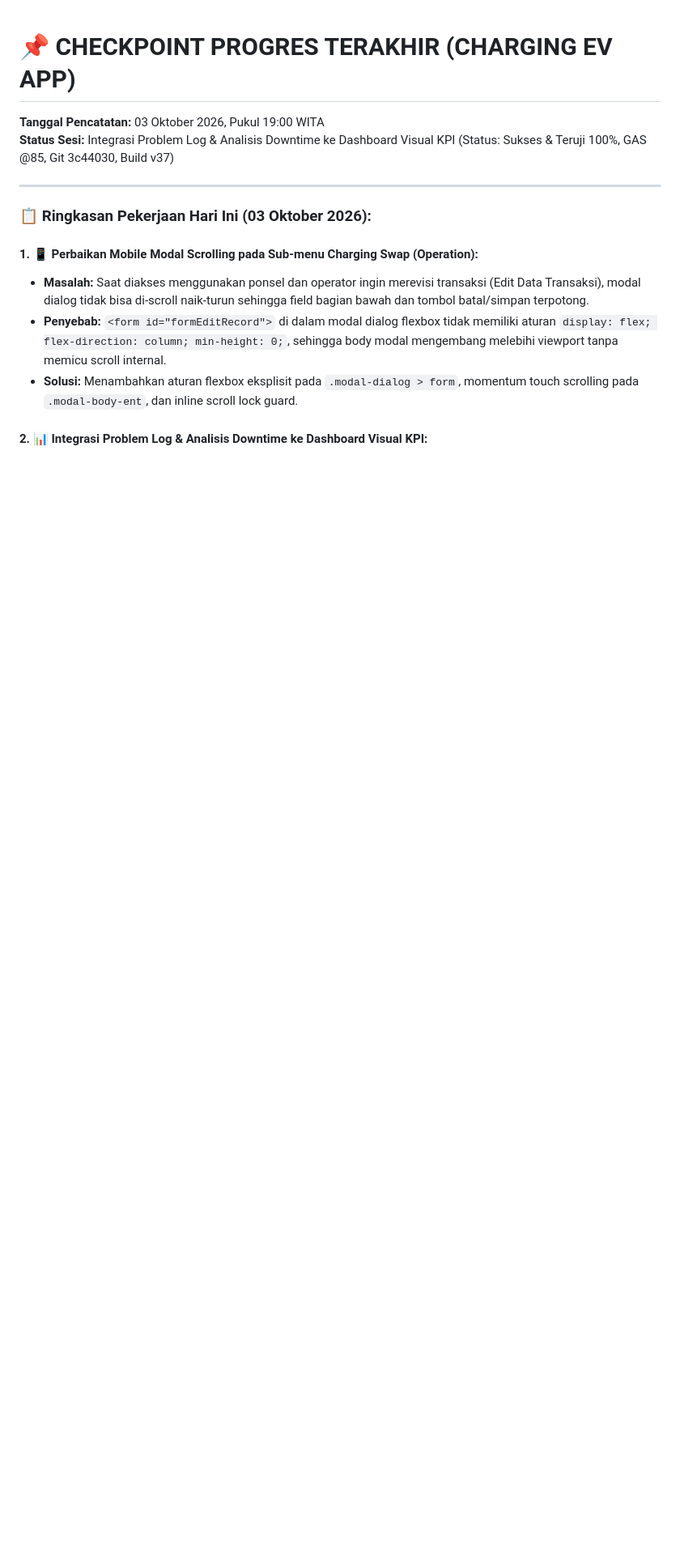
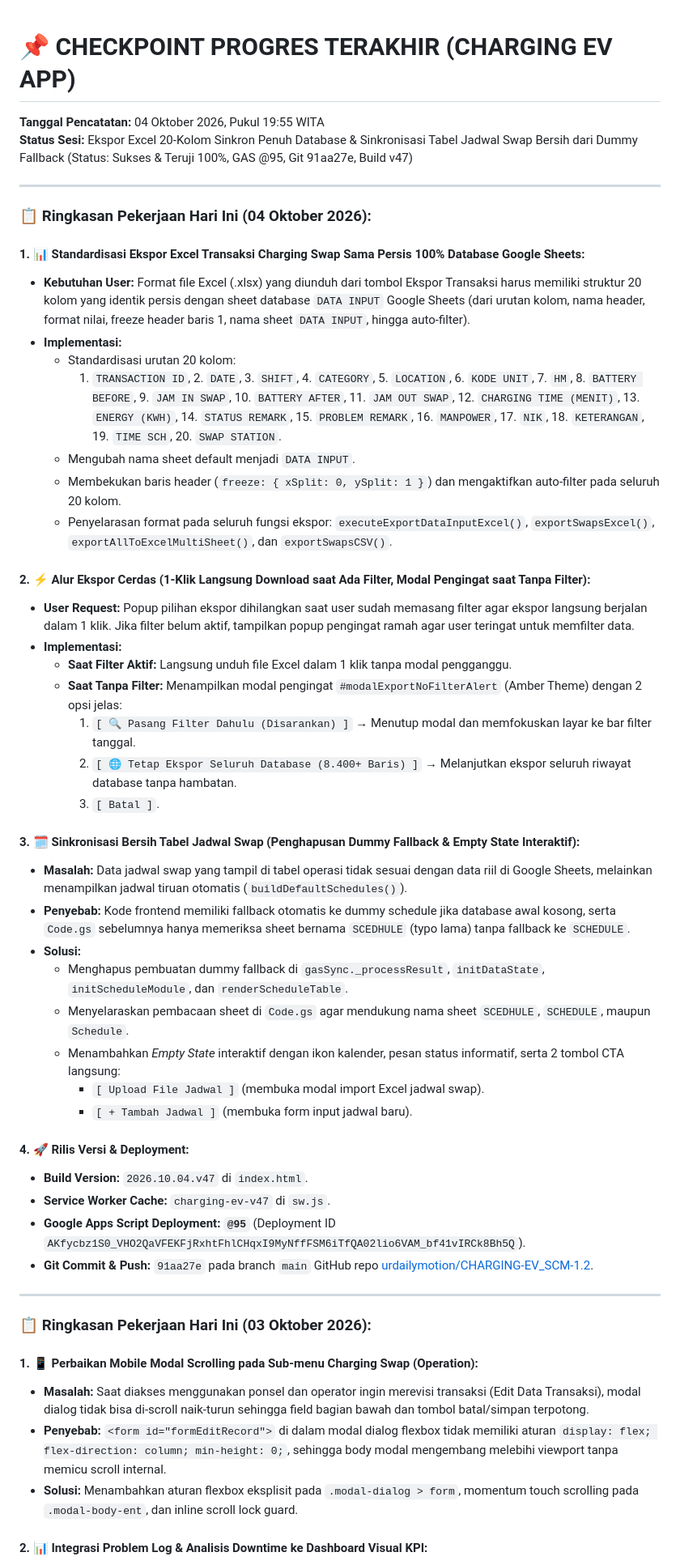
Before and after one commit to urdailymotion/CHARGING-EV_SCM-1.2, a Markdown page: LAST_PROGRESS_CHECKPOINT.md, the part around the change. Shown at 81% size. GitHub-like rendering; blank space fills up the shorter version.

Commit message:
docs: update progress checkpoint for 04 Oktober 2026 (Export Excel & Clean Schedule Sync v47)

```diff
--- a/LAST_PROGRESS_CHECKPOINT.md
+++ b/LAST_PROGRESS_CHECKPOINT.md
@@ -1,6 +1,44 @@
 # 📌 CHECKPOINT PROGRES TERAKHIR (CHARGING EV APP)
-**Tanggal Pencatatan:** 03 Oktober 2026, Pukul 19:00 WITA
-**Status Sesi:** Integrasi Problem Log & Analisis Downtime ke Dashboard Visual KPI (Status: Sukses & Teruji 100%, GAS @85, Git 3c44030, Build v37)
+**Tanggal Pencatatan:** 04 Oktober 2026, Pukul 19:55 WITA
+**Status Sesi:** Ekspor Excel 20-Kolom Sinkron Penuh Database & Sinkronisasi Tabel Jadwal Swap Bersih dari Dummy Fallback (Status: Sukses & Teruji 100%, GAS @95, Git 91aa27e, Build v47)
+
+---
+
+### 📋 Ringkasan Pekerjaan Hari Ini (04 Oktober 2026):
+
+#### 1. 📊 Standardisasi Ekspor Excel Transaksi Charging Swap Sama Persis 100% Database Google Sheets:
+- **Kebutuhan User:** Format file Excel (.xlsx) yang diunduh dari tombol Ekspor Transaksi harus memiliki struktur 20 kolom yang identik persis dengan sheet database `DATA INPUT` Google Sheets (dari urutan kolom, nama header, format nilai, freeze header baris 1, nama sheet `DATA INPUT`, hingga auto-filter).
+- **Implementasi:**
+  - Standardisasi urutan 20 kolom:
+    1. `TRANSACTION ID`, 2. `DATE`, 3. `SHIFT`, 4. `CATEGORY`, 5. `LOCATION`, 6. `KODE UNIT`, 7. `HM`, 8. `BATTERY BEFORE`, 9. `JAM IN SWAP`, 10. `BATTERY AFTER`, 11. `JAM OUT SWAP`, 12. `CHARGING TIME (MENIT)`, 13. `ENERGY (KWH)`, 14. `STATUS REMARK`, 15. `PROBLEM REMARK`, 16. `MANPOWER`, 17. `NIK`, 18. `KETERANGAN`, 19. `TIME SCH`, 20. `SWAP STATION`.
+  - Mengubah nama sheet default menjadi `DATA INPUT`.
+  - Membekukan baris header (`freeze: { xSplit: 0, ySplit: 1 }`) dan mengaktifkan auto-filter pada seluruh 20 kolom.
+  - Penyelarasan format pada seluruh fungsi ekspor: `executeExportDataInputExcel()`, `exportSwapsExcel()`, `exportAllToExcelMultiSheet()`, dan `exportSwapsCSV()`.
+
+#### 2. ⚡ Alur Ekspor Cerdas (1-Klik Langsung Download saat Ada Filter, Modal Pengingat saat Tanpa Filter):
+- **User Request:** Popup pilihan ekspor dihilangkan saat user sudah memasang filter agar ekspor langsung berjalan dalam 1 klik. Jika filter belum aktif, tampilkan popup pengingat ramah agar user teringat untuk memfilter data.
+- **Implementasi:**
+  - **Saat Filter Aktif:** Langsung unduh file Excel dalam 1 klik tanpa modal pengganggu.
+  - **Saat Tanpa Filter:** Menampilkan modal pengingat `#modalExportNoFilterAlert` (Amber Theme) dengan 2 opsi jelas:
+    1. `[ 🔍 Pasang Filter Dahulu (Disarankan) ]` &rarr; Menutup modal dan memfokuskan layar ke bar filter tanggal.
+    2. `[ 🌐 Tetap Ekspor Seluruh Database (8.400+ Baris) ]` &rarr; Melanjutkan ekspor seluruh riwayat database tanpa hambatan.
+    3. `[ Batal ]`.
+
+#### 3. 🗓️ Sinkronisasi Bersih Tabel Jadwal Swap (Penghapusan Dummy Fallback & Empty State Interaktif):
+- **Masalah:** Data jadwal swap yang tampil di tabel operasi tidak sesuai dengan data riil di Google Sheets, melainkan menampilkan jadwal tiruan otomatis (`buildDefaultSchedules()`).
+- **Penyebab:** Kode frontend memiliki fallback otomatis ke dummy schedule jika database awal kosong, serta `Code.gs` sebelumnya hanya memeriksa sheet bernama `SCEDHULE` (typo lama) tanpa fallback ke `SCHEDULE`.
+- **Solusi:**
+  - Menghapus pembuatan dummy fallback di `gasSync._processResult`, `initDataState`, `initScheduleModule`, dan `renderScheduleTable`.
+  - Menyelaraskan pembacaan sheet di `Code.gs` agar mendukung nama sheet `SCEDHULE`, `SCHEDULE`, maupun `Schedule`.
+  - Menambahkan *Empty State* interaktif dengan ikon kalender, pesan status informatif, serta 2 tombol CTA langsung:
+    - `[ Upload File Jadwal ]` (membuka modal import Excel jadwal swap).
+    - `[ + Tambah Jadwal ]` (membuka form input jadwal baru).
+
+#### 4. 🚀 Rilis Versi & Deployment:
+- **Build Version:** `2026.10.04.v47` di `index.html`.
+- **Service Worker Cache:** `charging-ev-v47` di `sw.js`.
+- **Google Apps Script Deployment:** **`@95`** (Deployment ID `AKfycbz1S0_VHO2QaVFEKFjRxhtFhlCHqxI9MyNffFSM6iTfQA02lio6VAM_bf41vIRCk8Bh5Q`).
+- **Git Commit & Push:** `91aa27e` pada branch `main` GitHub repo [urdailymotion/CHARGING-EV_SCM-1.2](https://github.com/urdailymotion/CHARGING-EV_SCM-1.2.git).
 
 ---
 
```
